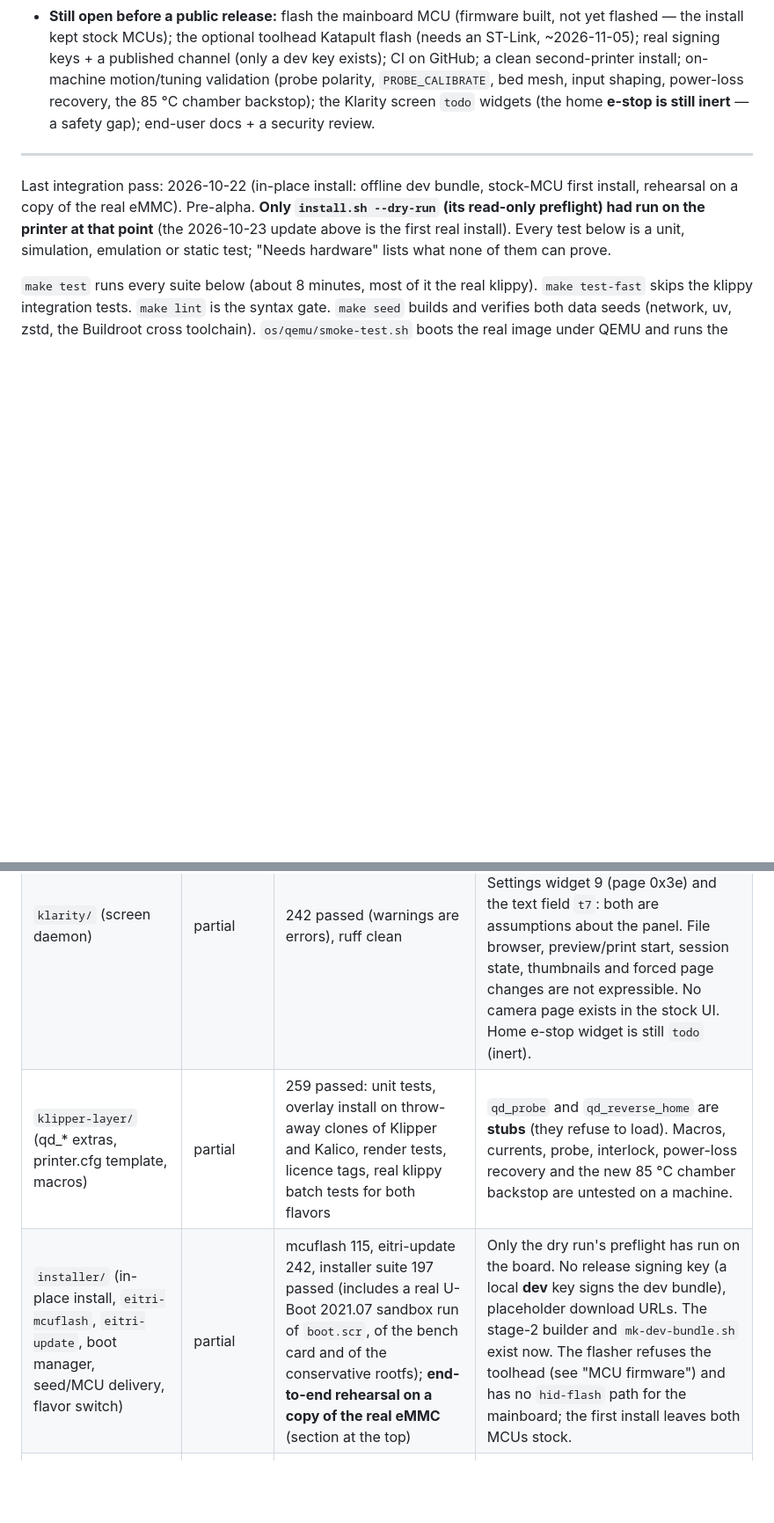
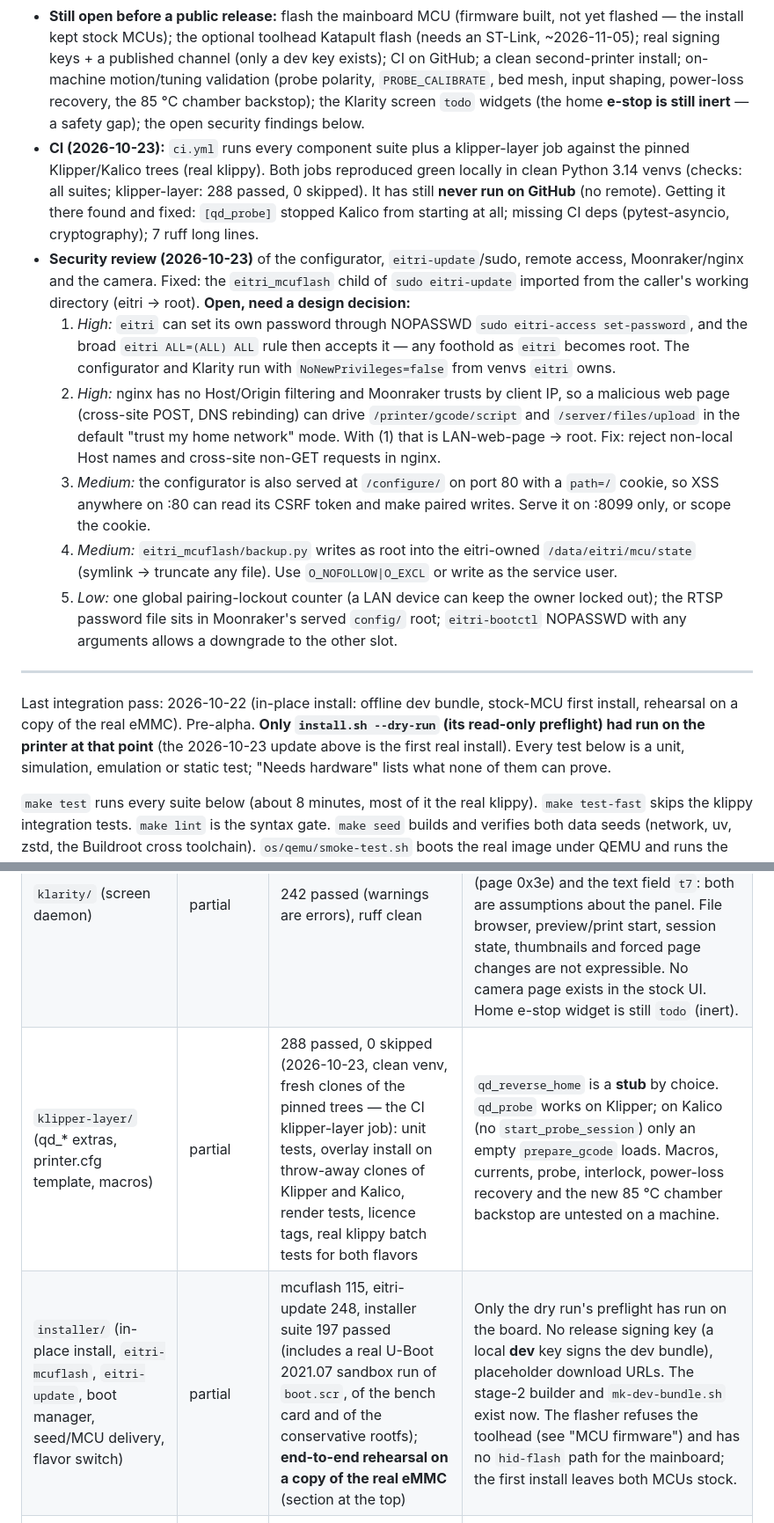
Before and after one commit to MakerViking/eitri, a Markdown page: STATUS.md, 2 parts joined by grey strips. Shown at 88% size. GitHub-like rendering; blank space fills up the shorter version.

Commit message:
STATUS: CI reproduced green, security review findings, qd_probe on Kalico

```diff
--- a/STATUS.md
+++ b/STATUS.md
@@ -22,7 +22,26 @@ hardware, what it added, and what is still open:
   MCUs); the optional toolhead Katapult flash (needs an ST-Link, ~2026-11-05); real signing keys + a published channel (only a
   dev key exists); CI on GitHub; a clean second-printer install; on-machine motion/tuning validation (probe polarity,
   `PROBE_CALIBRATE`, bed mesh, input shaping, power-loss recovery, the 85 °C chamber backstop); the Klarity screen `todo`
-  widgets (the home **e-stop is still inert** — a safety gap); end-user docs + a security review.
+  widgets (the home **e-stop is still inert** — a safety gap); the open security findings below.
+* **CI (2026-10-23):** `ci.yml` runs every component suite plus a klipper-layer job against the pinned Klipper/Kalico trees
+  (real klippy). Both jobs reproduced green locally in clean Python 3.14 venvs (checks: all suites; klipper-layer: 288 passed,
+  0 skipped). It has still **never run on GitHub** (no remote). Getting it there found and fixed: `[qd_probe]` stopped Kalico
+  from starting at all; missing CI deps (pytest-asyncio, cryptography); 7 ruff long lines.
+* **Security review (2026-10-23)** of the configurator, `eitri-update`/sudo, remote access, Moonraker/nginx and the camera.
+  Fixed: the `eitri_mcuflash` child of `sudo eitri-update` imported from the caller's working directory (eitri → root).
+  **Open, need a design decision:**
+  1. *High:* `eitri` can set its own password through NOPASSWD `sudo eitri-access set-password`, and the broad
+     `eitri ALL=(ALL) ALL` rule then accepts it — any foothold as `eitri` becomes root. The configurator and Klarity run with
+     `NoNewPrivileges=false` from venvs `eitri` owns.
+  2. *High:* nginx has no Host/Origin filtering and Moonraker trusts by client IP, so a malicious web page (cross-site POST,
+     DNS rebinding) can drive `/printer/gcode/script` and `/server/files/upload` in the default "trust my home network" mode.
+     With (1) that is LAN-web-page → root. Fix: reject non-local Host names and cross-site non-GET requests in nginx.
+  3. *Medium:* the configurator is also served at `/configure/` on port 80 with a `path=/` cookie, so XSS anywhere on :80
+     can read its CSRF token and make paired writes. Serve it on :8099 only, or scope the cookie.
+  4. *Medium:* `eitri_mcuflash/backup.py` writes as root into the eitri-owned `/data/eitri/mcu/state` (symlink → truncate any
+     file). Use `O_NOFOLLOW|O_EXCL` or write as the service user.
+  5. *Low:* one global pairing-lockout counter (a LAN device can keep the owner locked out); the RTSP password file sits in
+     Moonraker's served `config/` root; `eitri-bootctl` NOPASSWD with any arguments allows a downgrade to the other slot.
 
 ---
 
@@ -185,8 +204,8 @@ can be removed once stage 1 has rebooted (the payload is staged on the stock roo
 | `seed/` (data seed: build, verify, reference installer) | done (never on a printer) | 159 passed (spec, manifest, archive policy, installer on synthetic and real seeds, built-seed checks, workflow shape); `make seed` verifies both seeds under qemu-aarch64 | The CI workflow (`data-seed.yml`, also called by `os-image.yml` and `qemu-smoke.yml`) has not run on GitHub; the Ubuntu gcc and the pinned python-build-standalone headers path was only emulated locally. First-boot timing of an unpack on the A53 and the first slow `git status` are unmeasured. |
 | `os/` (Buildroot image, RAUC bundle, U-Boot, kernel, DTS, QEMU rig) | partial | 253 passed, 4 skipped (U-Boot sandbox); `check-pins` and `check-defconfig` (163 options) pass; QEMU smoke test 77/77 with the Klipper seed (2026-10-22, incl. the two privilege checks) and 75/75 with the Kalico seed (before them) | Never booted on the board. No release signing CA or key is committed. U-Boot sandbox tests skip (no sandbox build here). |
 | `klarity/` (screen daemon) | partial | 242 passed (warnings are errors), ruff clean | Screen map is 66 pages / 511 widgets, **104 flagged `todo`**, none checked against a live panel. The **Unlock setup** button reuses stock Settings widget 9 (page 0x3e) and the text field `t7`: both are assumptions about the panel. File browser, preview/print start, session state, thumbnails and forced page changes are not expressible. No camera page exists in the stock UI. Home e-stop widget is still `todo` (inert). |
-| `klipper-layer/` (qd_* extras, printer.cfg template, macros) | partial | 259 passed: unit tests, overlay install on throw-away clones of Klipper and Kalico, render tests, licence tags, real klippy batch tests for both flavors | `qd_probe` and `qd_reverse_home` are **stubs** (they refuse to load). Macros, currents, probe, interlock, power-loss recovery and the new 85 °C chamber backstop are untested on a machine. |
-| `installer/` (in-place install, `eitri-mcuflash`, `eitri-update`, boot manager, seed/MCU delivery, flavor switch) | partial | mcuflash 115, eitri-update 242, installer suite 197 passed (includes a real U-Boot 2021.07 sandbox run of `boot.scr`, of the bench card and of the conservative rootfs); **end-to-end rehearsal on a copy of the real eMMC** (section at the top) | Only the dry run's preflight has run on the board. No release signing key (a local **dev** key signs the dev bundle), placeholder download URLs. The stage-2 builder and `mk-dev-bundle.sh` exist now. The flasher refuses the toolhead (see "MCU firmware") and has no `hid-flash` path for the mainboard; the first install leaves both MCUs stock. |
+| `klipper-layer/` (qd_* extras, printer.cfg template, macros) | partial | 288 passed, 0 skipped (2026-10-23, clean venv, fresh clones of the pinned trees — the CI klipper-layer job): unit tests, overlay install on throw-away clones of Klipper and Kalico, render tests, licence tags, real klippy batch tests for both flavors | `qd_reverse_home` is a **stub** by choice. `qd_probe` works on Klipper; on Kalico (no `start_probe_session`) only an empty `prepare_gcode` loads. Macros, currents, probe, interlock, power-loss recovery and the new 85 °C chamber backstop are untested on a machine. |
+| `installer/` (in-place install, `eitri-mcuflash`, `eitri-update`, boot manager, seed/MCU delivery, flavor switch) | partial | mcuflash 115, eitri-update 248, installer suite 197 passed (includes a real U-Boot 2021.07 sandbox run of `boot.scr`, of the bench card and of the conservative rootfs); **end-to-end rehearsal on a copy of the real eMMC** (section at the top) | Only the dry run's preflight has run on the board. No release signing key (a local **dev** key signs the dev bundle), placeholder download URLs. The stage-2 builder and `mk-dev-bundle.sh` exist now. The flasher refuses the toolhead (see "MCU firmware") and has no `hid-flash` path for the mainboard; the first install leaves both MCUs stock. |
 | `mcu/` (MCU firmware parameters, configs, build and packaging tooling) | partial (**no firmware built**) | 48 passed, 1 skipped (artifact checks skip without a build) | Nothing compiled: the parameter gate stops the build while the toolhead is unresolved, and no toolchain is pinned in `release.lock`. The compile path has never run. See "MCU firmware". |
 | `configurator/` (setup wizard, port 8099) | done | 170 passed, including the real `eitri-mcuflash` CLI against non-existent ports, the real klipper-layer renderer and the real `eitri-access` helper | Pairing, lock/retire, nmcli handling, polkit and the remote-access step are proven in QEMU, not on hardware. |
 | `camera/` (ustreamer, go2rtc, udev) | done | 125 passed, 0 failed, 4 skipped (hardware only), including real go2rtc 1.9.14 auth enforcement | ustreamer v6.67 flags unchecked against the real binary. The 23.7 fps cause is unknown. `/webcam/` has no authentication (RTSP does). |
```
